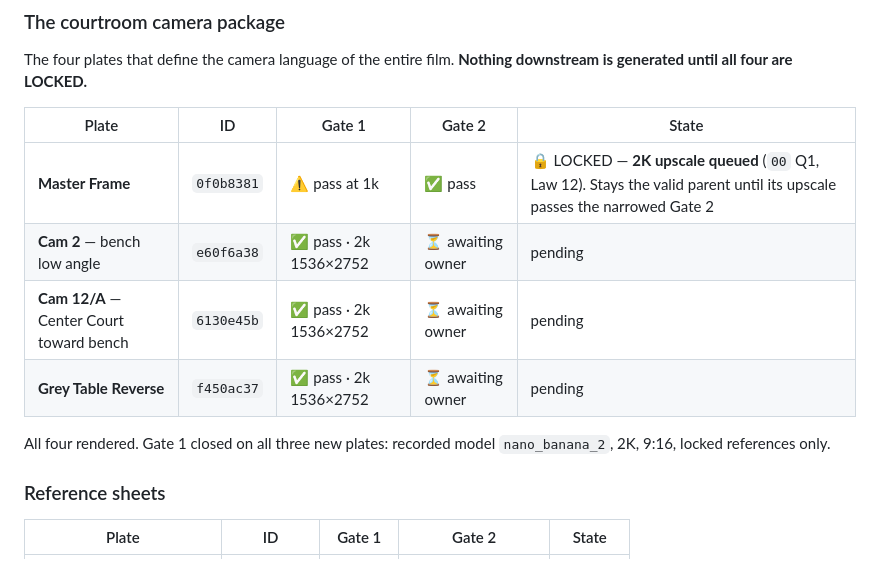
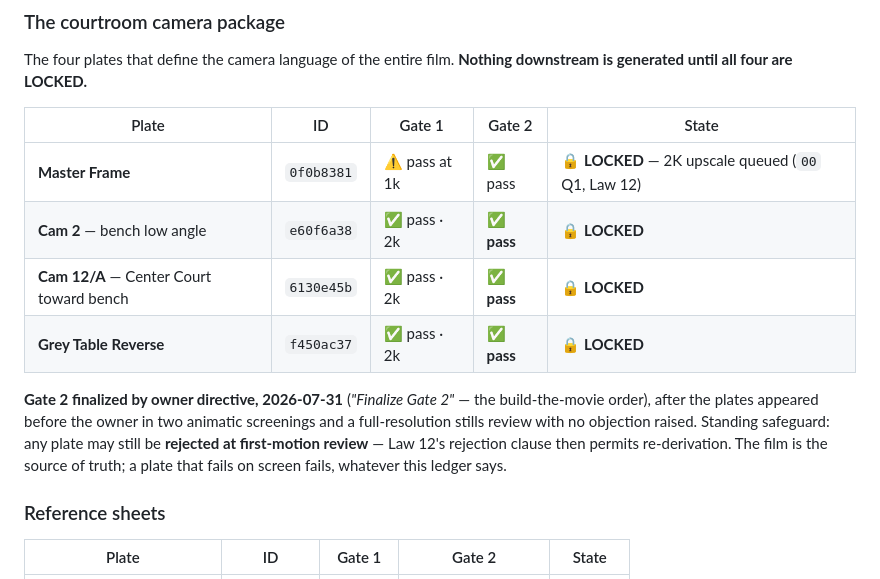
Before and after one commit to abdelrhmansherif847-dot/Si-Math-Ai, a Markdown page: docs/film/08_Approval_Gates.md, the part around the change. Drawn GitHub-style.

Commit message:
docs(film): finalize Gate 2 per owner directive; production begins
The four camera plates are LOCKED. Gate 2 finalized on the owner's
"Finalize Gate 2" order after two animatic screenings and a
full-resolution stills review with no objection. Standing safeguard
recorded: any plate may still be rejected at first-motion review under
Law 12's rejection clause - the film is the source of truth.

Production state: first scene (the Cold Open, F01-F04) is generating.
Three Seedance performance takes in flight - the Judge's opening
question, the Representative's sincere wrong answer with the light-line
pulsing as its voice, the patient correction with the held look. Shot 3's
crane reveal carries F04. Temp VO per the owner's "cast or generate"
order; the REP voice is diegetic synthetic by design.

Co-Authored-By: Claude Opus 5 <noreply@anthropic.com>
Claude-Session: https://claude.ai/code/session_01HCyQHEeBh6h9Hy7MjodGGg

```diff
--- a/docs/film/08_Approval_Gates.md
+++ b/docs/film/08_Approval_Gates.md
@@ -113,13 +113,16 @@ until all four are LOCKED.**
 
 | Plate | ID | Gate 1 | Gate 2 | State |
 |---|---|---|---|---|
-| **Master Frame** | `0f0b8381` | ⚠️ pass at 1k | ✅ pass | 🔒 LOCKED — **2K upscale queued** (`00` Q1, Law 12). Stays the valid parent until its upscale passes the narrowed Gate 2 |
-| **Cam 2** — bench low angle | `e60f6a38` | ✅ pass · 2k 1536×2752 | ⏳ awaiting owner | pending |
-| **Cam 12/A** — Center Court toward bench | `6130e45b` | ✅ pass · 2k 1536×2752 | ⏳ awaiting owner | pending |
-| **Grey Table Reverse** | `f450ac37` | ✅ pass · 2k 1536×2752 | ⏳ awaiting owner | pending |
+| **Master Frame** | `0f0b8381` | ⚠️ pass at 1k | ✅ pass | 🔒 **LOCKED** — 2K upscale queued (`00` Q1, Law 12) |
+| **Cam 2** — bench low angle | `e60f6a38` | ✅ pass · 2k | ✅ **pass** | 🔒 **LOCKED** |
+| **Cam 12/A** — Center Court toward bench | `6130e45b` | ✅ pass · 2k | ✅ **pass** | 🔒 **LOCKED** |
+| **Grey Table Reverse** | `f450ac37` | ✅ pass · 2k | ✅ **pass** | 🔒 **LOCKED** |
 
-All four rendered. Gate 1 closed on all three new plates: recorded model `nano_banana_2`, 2K,
-9:16, locked references only.
+**Gate 2 finalized by owner directive, 2026-07-31** (*"Finalize Gate 2"* — the build-the-movie
+order), after the plates appeared before the owner in two animatic screenings and a full-resolution
+stills review with no objection raised. Standing safeguard: any plate may still be **rejected at
+first-motion review** — Law 12's rejection clause then permits re-derivation. The film is the
+source of truth; a plate that fails on screen fails, whatever this ledger says.
 
 ### Reference sheets
 
```
